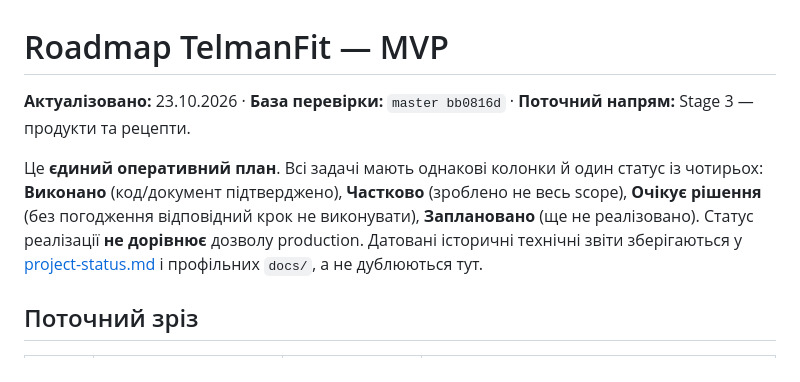
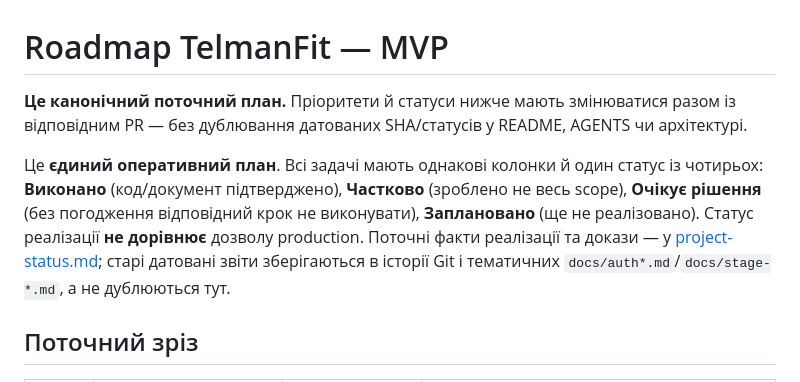
Before and after one commit to ValtonUA/telmanfit, a Markdown page: docs/roadmap.md, the part around the change. Drawn GitHub-style.

Commit message:
docs: keep roadmap as living status source without pinned obsolete SHA

```diff
--- a/docs/roadmap.md
+++ b/docs/roadmap.md
@@ -1,8 +1,8 @@
 # Roadmap TelmanFit — MVP
 
-**Актуалізовано:** 23.10.2026 · **База перевірки:** `master bb0816d` · **Поточний напрям:** Stage 3 — продукти та рецепти.
+**Це канонічний поточний план.** Пріоритети й статуси нижче мають змінюватися разом із відповідним PR — без дублювання датованих SHA/статусів у README, AGENTS чи архітектурі.
 
-Це **єдиний оперативний план**. Всі задачі мають однакові колонки й один статус із чотирьох: **Виконано** (код/документ підтверджено), **Частково** (зроблено не весь scope), **Очікує рішення** (без погодження відповідний крок не виконувати), **Заплановано** (ще не реалізовано). Статус реалізації **не дорівнює** дозволу production. Датовані історичні технічні звіти зберігаються у [project-status.md](project-status.md) і профільних `docs/`, а не дублюються тут.
+Це **єдиний оперативний план**. Всі задачі мають однакові колонки й один статус із чотирьох: **Виконано** (код/документ підтверджено), **Частково** (зроблено не весь scope), **Очікує рішення** (без погодження відповідний крок не виконувати), **Заплановано** (ще не реалізовано). Статус реалізації **не дорівнює** дозволу production. Поточні факти реалізації та докази — у [project-status.md](project-status.md); старі датовані звіти зберігаються в історії Git і тематичних `docs/auth*.md`/`docs/stage-*.md`, а не дублюються тут.
 
 ## Поточний зріз
 
```
